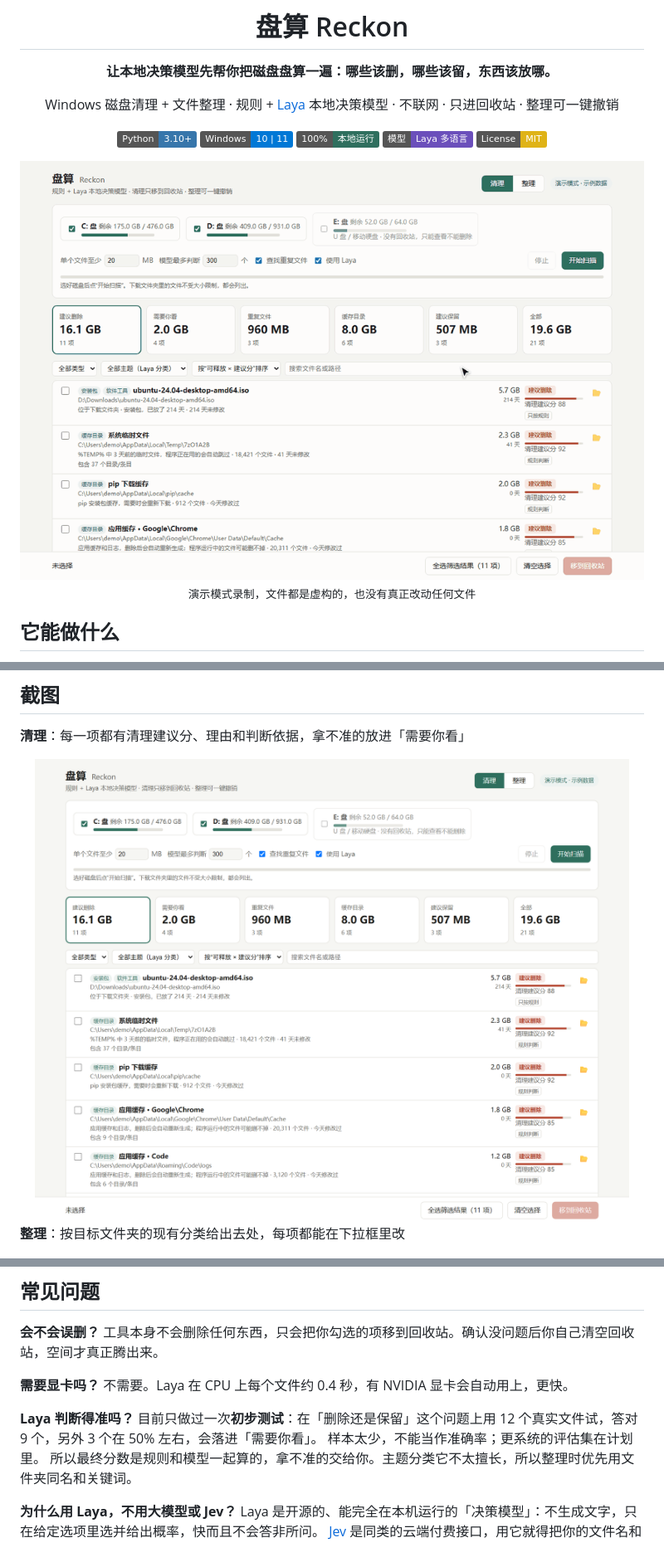
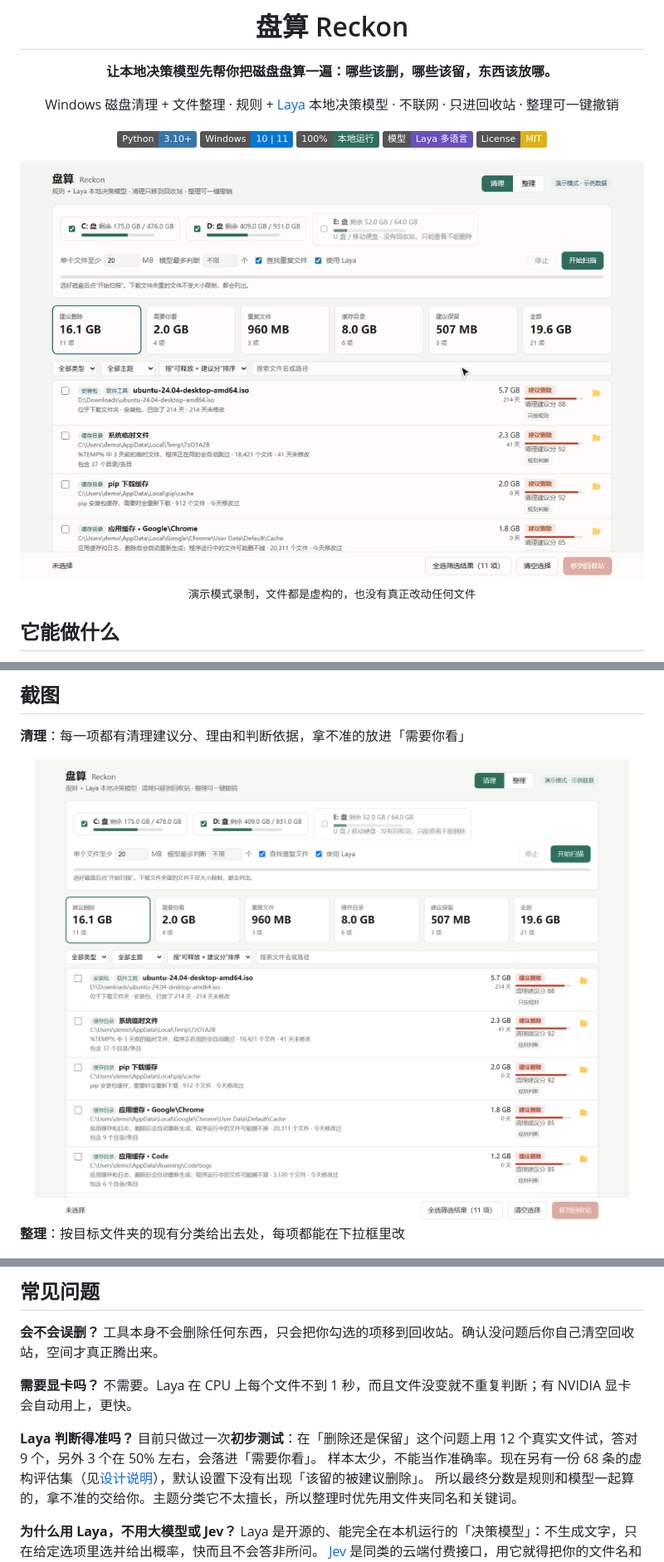
Before and after one commit to Quietcatalpa/reckon, a Markdown page: README.md, 3 parts joined by grey strips. Shown at 83% size. Drawn GitHub-style; pictures changed too: docs/images/clean-light.png, docs/images/demo.gif; badges without logos.

```diff
--- a/README.md
+++ b/README.md
@@ -144,11 +146,11 @@ python -c "from huggingface_hub import snapshot_download; snapshot_download('con
 工具本身不会删除任何东西，只会把你勾选的项移到回收站。确认没问题后你自己清空回收站，空间才真正腾出来。
 
 **需要显卡吗？**
-不需要。Laya 在 CPU 上每个文件约 0.4 秒，有 NVIDIA 显卡会自动用上，更快。
+不需要。Laya 在 CPU 上每个文件不到 1 秒，而且文件没变就不重复判断；有 NVIDIA 显卡会自动用上，更快。
 
 **Laya 判断得准吗？**
 目前只做过一次**初步测试**：在「删除还是保留」这个问题上用 12 个真实文件试，答对 9 个，另外 3 个在 50% 左右，会落进「需要你看」。
-样本太少，不能当作准确率；更系统的评估集在计划里。
+样本太少，不能当作准确率。现在另有一份 68 条的虚构评估集（见[设计说明](docs/DESIGN.md)），默认设置下没有出现「该留的被建议删除」。
 所以最终分数是规则和模型一起算的，拿不准的交给你。主题分类它不太擅长，所以整理时优先用文件夹同名和关键词。
 
 **为什么用 Laya，不用大模型或 Jev？**
```
Also changed, not shown: other parts of README.md (+9 -7 lines), docs/DESIGN.md (+36 -2 lines), docs/images/clean-dark.png, 8 other files.
